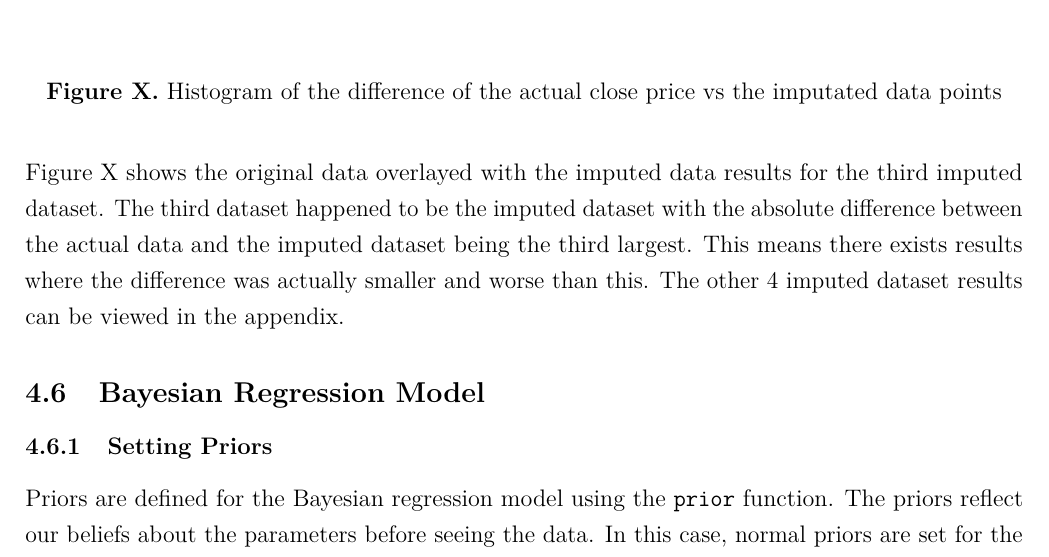
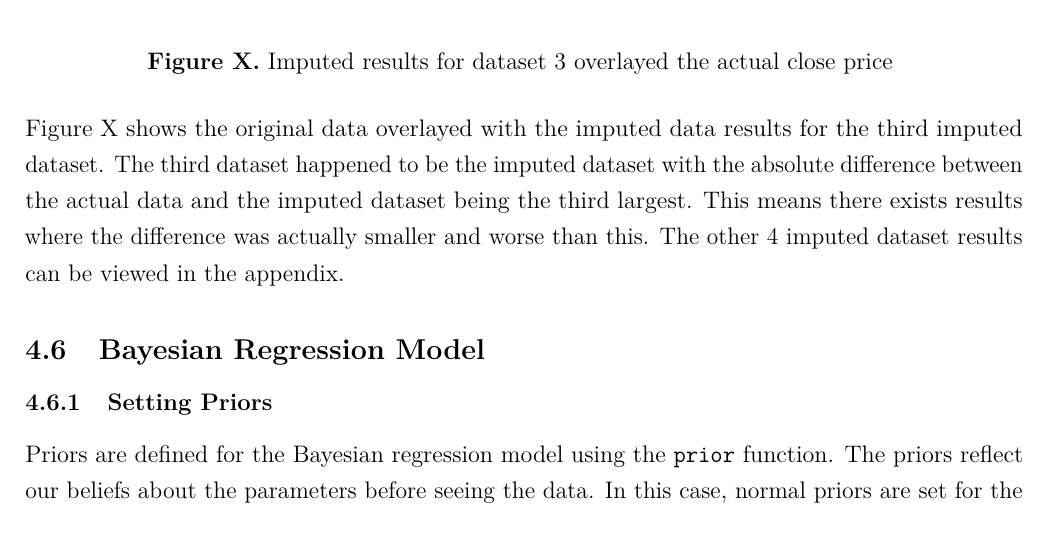
Before and after one commit to EmilioVasquez/538FinalProject, an R Markdown document (Math538_FINAL_EV_PL.Rmd): part of page 11 of 18, cut at the place of the change. Rendered offline with R 4.5, knitr and Pandoc, then LaTeX, with nearby package versions; some code elsewhere in the file could not run offline.

Commit message:
added analysis on imputed datasets

````diff
--- a/Math538_FINAL_EV_PL.Rmd
+++ b/Math538_FINAL_EV_PL.Rmd
@@ -397,7 +397,7 @@ ts_line(stocks, "date", "close_preamp", title = 'Imputed Dataset 3 and Original'
 
 ```
 
-$$\textbf{Figure X.}\text{ Histogram of the difference of the actual close price vs the imputated data points}  $$
+$$\textbf{Figure X.}\text{ Imputed results for dataset 3 overlayed the actual close price }  $$
 
 Figure X shows the original data overlayed with the imputed data results for the third imputed dataset. The third dataset happened to be the imputed dataset with the absolute difference between the actual data and the imputed dataset being the third largest. This means there exists results where the difference was actually smaller and worse than this. The other 4 imputed dataset results can be viewed in the appendix.
 
````
